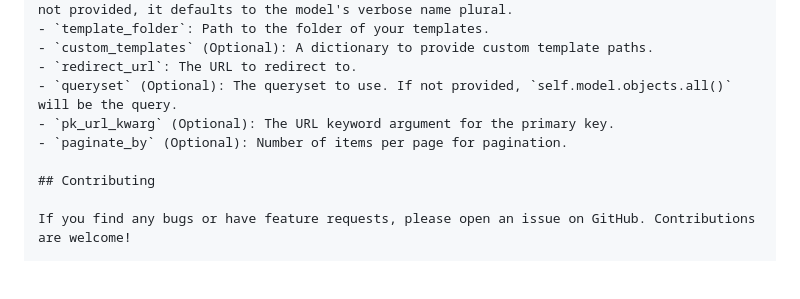
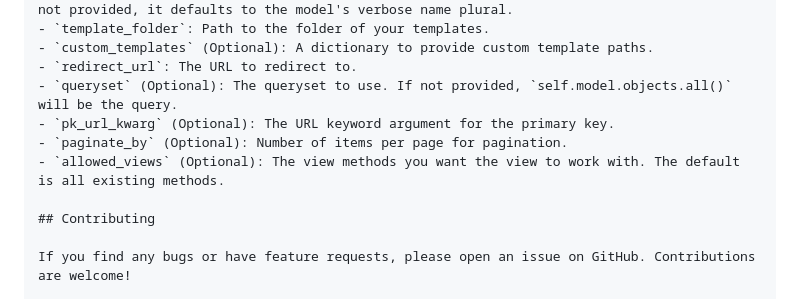
Before and after one commit to khaledsukkar2/django-swift-crud, a Markdown page: README.md, the part around the change. Drawn GitHub-style; blank space fills up the shorter version.

Commit message:
adding allowed_views attribute to Attributes section in README file.

```diff
--- a/README.md
+++ b/README.md
@@ -115,6 +115,7 @@ The `SwiftView` class supports the following attributes:
 - `queryset` (Optional): The queryset to use. If not provided, `self.model.objects.all()` will be the query.
 - `pk_url_kwarg` (Optional): The URL keyword argument for the primary key.
 - `paginate_by` (Optional): Number of items per page for pagination.
+- `allowed_views` (Optional): The view methods you want the view to work with. The default is all existing methods.
 
 ## Contributing
 
```
